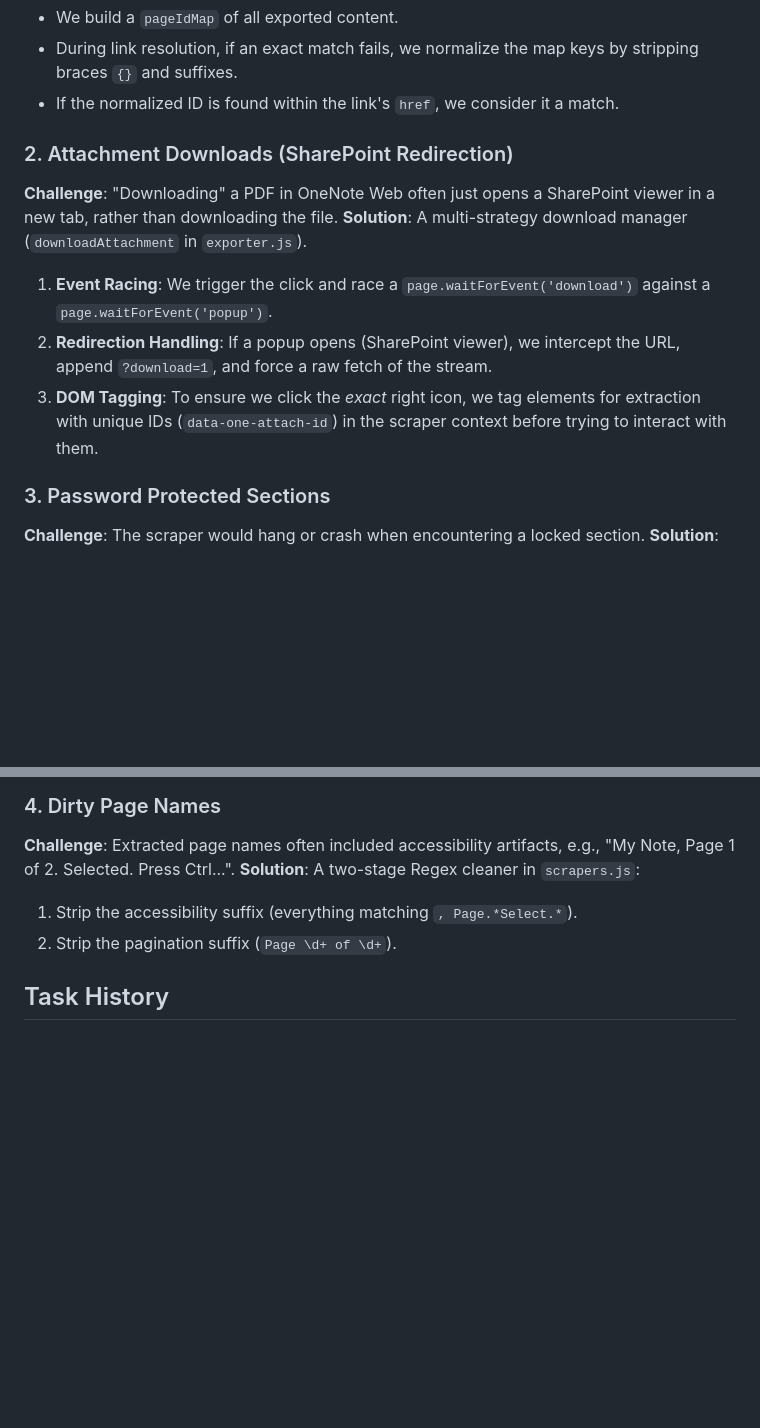
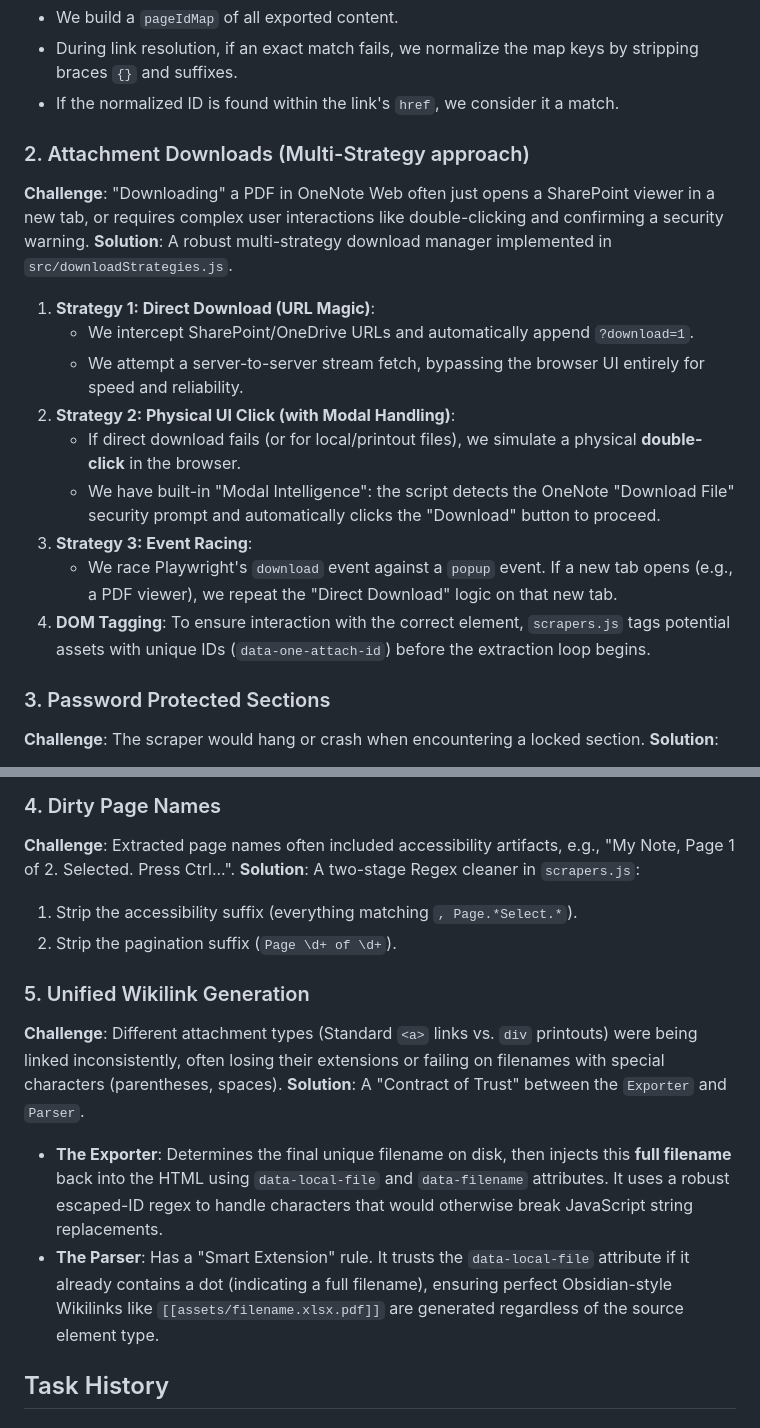
Before and after one commit to enoola/Microsoft-OneNote-Exporter, a Markdown page: TECHNICAL_REPORT.md, 2 parts joined by grey strips. Drawn GitHub-style; blank space fills up the shorter version.

Commit message:
Docs: Update Technical Report with download strategies and unified Wikilink logic.

```diff
--- a/TECHNICAL_REPORT.md
+++ b/TECHNICAL_REPORT.md
@@ -23,12 +23,18 @@ The tool is built on **Node.js** and relies on three core pillars:
 - During link resolution, if an exact match fails, we normalize the map keys by stripping braces `{}` and suffixes.
 - If the normalized ID is found within the link's `href`, we consider it a match.
 
-### 2. Attachment Downloads (SharePoint Redirection)
-**Challenge**: "Downloading" a PDF in OneNote Web often just opens a SharePoint viewer in a new tab, rather than downloading the file.
-**Solution**: A multi-strategy download manager (`downloadAttachment` in `exporter.js`).
-1.  **Event Racing**: We trigger the click and race a `page.waitForEvent('download')` against a `page.waitForEvent('popup')`.
-2.  **Redirection Handling**: If a popup opens (SharePoint viewer), we intercept the URL, append `?download=1`, and force a raw fetch of the stream.
-3.  **DOM Tagging**: To ensure we click the *exact* right icon, we tag elements for extraction with unique IDs (`data-one-attach-id`) in the scraper context before trying to interact with them.
+### 2. Attachment Downloads (Multi-Strategy approach)
+**Challenge**: "Downloading" a PDF in OneNote Web often just opens a SharePoint viewer in a new tab, or requires complex user interactions like double-clicking and confirming a security warning.
+**Solution**: A robust multi-strategy download manager implemented in `src/downloadStrategies.js`.
+1.  **Strategy 1: Direct Download (URL Magic)**:
+    - We intercept SharePoint/OneDrive URLs and automatically append `?download=1`.
+    - We attempt a server-to-server stream fetch, bypassing the browser UI entirely for speed and reliability.
+2.  **Strategy 2: Physical UI Click (with Modal Handling)**:
+    - If direct download fails (or for local/printout files), we simulate a physical **double-click** in the browser.
+    - We have built-in "Modal Intelligence": the script detects the OneNote "Download File" security prompt and automatically clicks the "Download" button to proceed.
+3.  **Strategy 3: Event Racing**:
+    - We race Playwright's `download` event against a `popup` event. If a new tab opens (e.g., a PDF viewer), we repeat the "Direct Download" logic on that new tab.
+4.  **DOM Tagging**: To ensure interaction with the correct element, `scrapers.js` tags potential assets with unique IDs (`data-one-attach-id`) before the extraction loop begins.
 
 ### 3. Password Protected Sections
 **Challenge**: The scraper would hang or crash when encountering a locked section.
@@ -41,6 +47,12 @@ The tool is built on **Node.js** and relies on three core pillars:
 **Solution**: A two-stage Regex cleaner in `scrapers.js`:
 1.  Strip the accessibility suffix (everything matching `, Page.*Select.*`).
 2.  Strip the pagination suffix (`Page \d+ of \d+`).
+
+### 5. Unified Wikilink Generation
+**Challenge**: Different attachment types (Standard `<a>` links vs. `div` printouts) were being linked inconsistently, often losing their extensions or failing on filenames with special characters (parentheses, spaces).
+**Solution**: A "Contract of Trust" between the `Exporter` and `Parser`.
+- **The Exporter**: Determines the final unique filename on disk, then injects this **full filename** back into the HTML using `data-local-file` and `data-filename` attributes. It uses a robust escaped-ID regex to handle characters that would otherwise break JavaScript string replacements.
+- **The Parser**: Has a "Smart Extension" rule. It trusts the `data-local-file` attribute if it already contains a dot (indicating a full filename), ensuring perfect Obsidian-style Wikilinks like `[[assets/filename.xlsx.pdf]]` are generated regardless of the source element type.
 
 ## Task History
 
```
